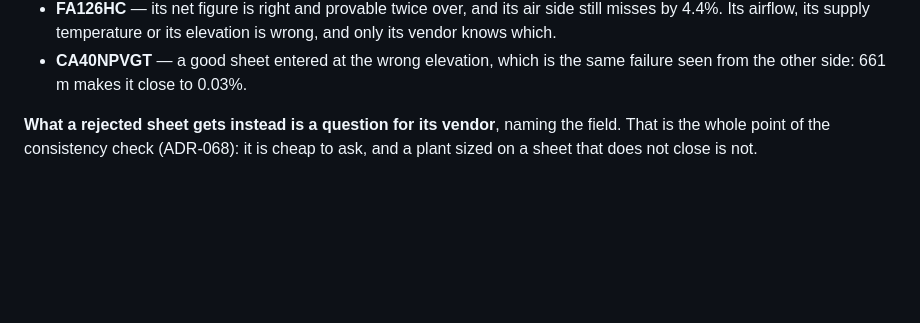
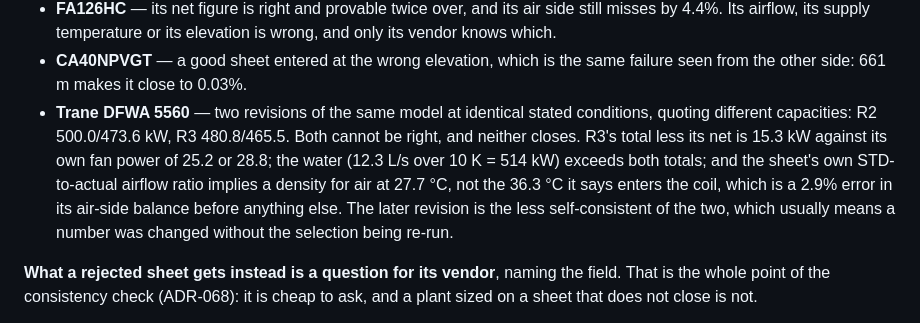
Before and after one commit to engperini/AICFD, a Markdown page: docs/DECISIONS.md, the part around the change. Rendered like a GitHub page; blank space fills up the shorter version.

Commit message:
Record the Trane DFWA 5560 rejection (ADR-071)
Two revisions of the same model at identical stated conditions quote
different capacities -- R2 500.0/473.6 kW, R3 480.8/465.5 -- so both cannot
be right, and neither closes:

- R3's total less its net is 15.3 kW against its own stated fan power of 25.2
  (STD) or 28.8 (actual); R2's 26.4 is at least near its 26.9 STD
- the water, 12.3 L/s over a 10 K rise, carries 514 kW: above both totals
- the sheet's own STD-to-actual airflow ratio implies a density for air at
  27.7 degC, not the 36.3 it says enters the coil -- a 2.9% error in its
  air-side balance on its own

No code change; the library is unchanged and the ADR carries the trail for
going back to the vendor.

Co-Authored-By: Claude Opus 5 <noreply@anthropic.com>
Claude-Session: https://claude.ai/code/session_01S21ewTFM1RcXhxwR5hRE5Z

```diff
--- a/docs/DECISIONS.md
+++ b/docs/DECISIONS.md
@@ -2924,6 +2924,15 @@ been turned away:
   elevation is wrong, and only its vendor knows which.
 - **CA40NPVGT** — a good sheet entered at the wrong elevation, which is the
   same failure seen from the other side: 661 m makes it close to 0.03%.
+- **Trane DFWA 5560** — two revisions of the same model at identical stated
+  conditions, quoting different capacities: R2 500.0/473.6 kW, R3 480.8/465.5.
+  Both cannot be right, and neither closes. R3's total less its net is 15.3 kW
+  against its own fan power of 25.2 or 28.8; the water (12.3 L/s over 10 K =
+  514 kW) exceeds both totals; and the sheet's own STD-to-actual airflow ratio
+  implies a density for air at 27.7 °C, not the 36.3 °C it says enters the
+  coil, which is a 2.9% error in its air-side balance before anything else.
+  The later revision is the less self-consistent of the two, which usually
+  means a number was changed without the selection being re-run.
 
 **What a rejected sheet gets instead is a question for its vendor**, naming the
 field. That is the whole point of the consistency check (ADR-068): it is cheap
```
